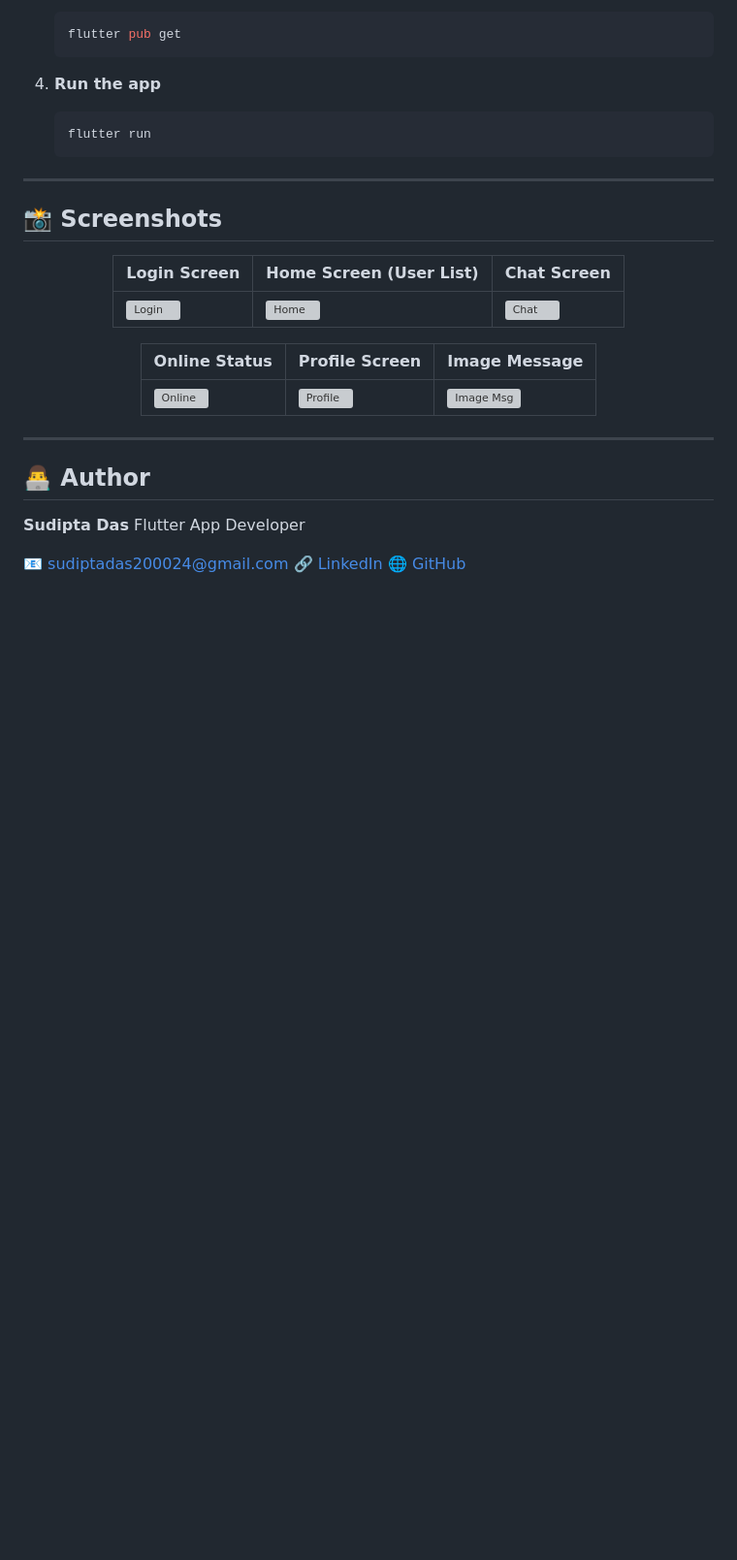
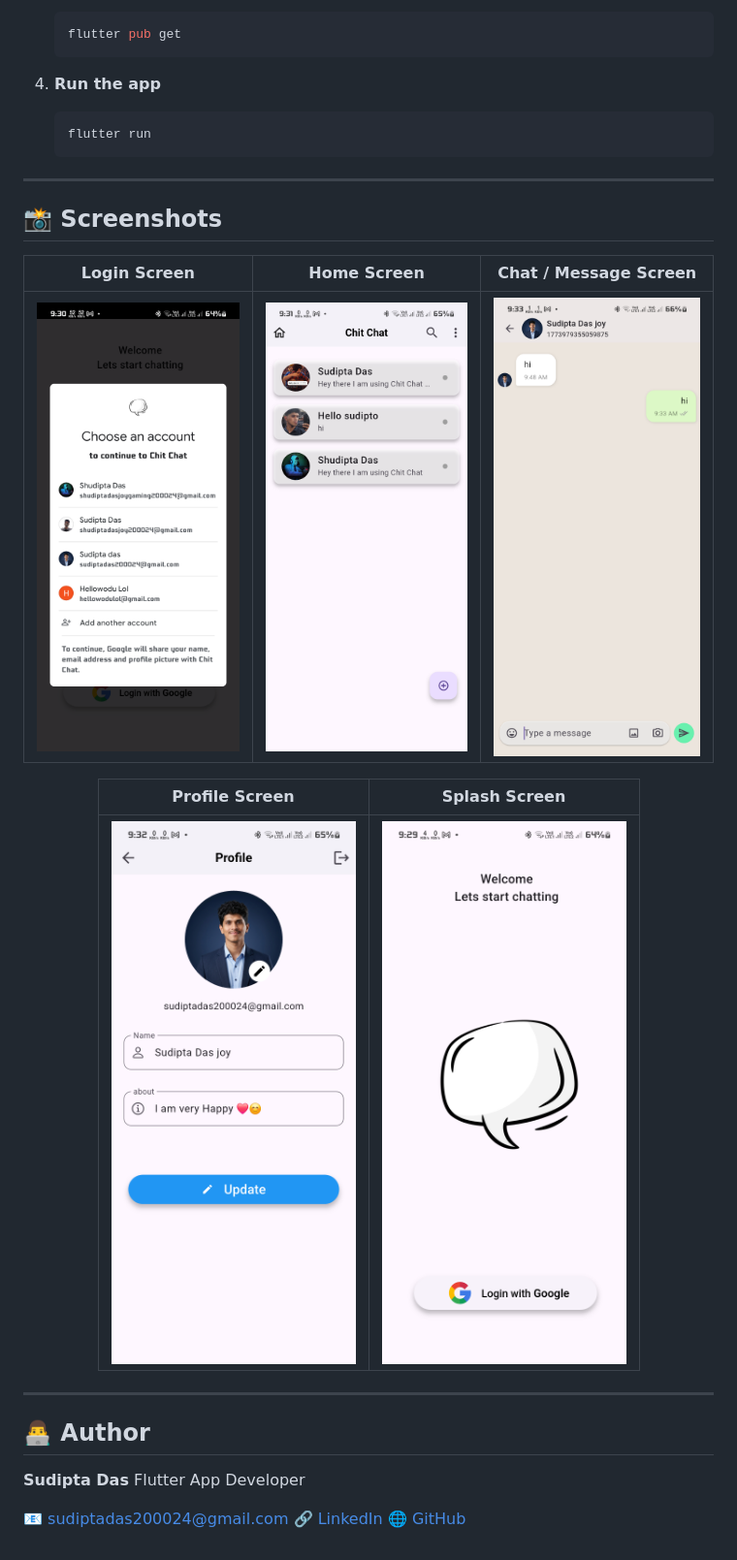
Before and after one commit to sudipta200024/chit_chat, a Markdown page: README.md, the part around the change. Shown at 97% size. Rendered like a GitHub page; blank space fills up the shorter version; grey boxes are pictures that could not be loaded.

Commit message:
Update README with new screenshots and features

```diff
--- a/README.md
+++ b/README.md
@@ -157,13 +157,13 @@ messages (collection)
 
 <div align="center">
 
-| Login Screen | Home Screen (User List) | Chat Screen |
-|--------------|--------------------------|-------------|
-| ![Login](screenshots/1_login.png) | ![Home](screenshots/2_home.png) | ![Chat](screenshots/3_chat.png) |
+| Login Screen              | Home Screen              | Chat / Message Screen      |
+|---------------------------|--------------------------|----------------------------|
+| ![Login](screenshots/google_login_auth.png) | ![Home](screenshots/home_screen.png) | ![Chat](screenshots/message_screen.png) |
 
-| Online Status | Profile Screen | Image Message |
-|----------------|---------------|---------------|
-| ![Online](screenshots/4_online.png) | ![Profile](screenshots/5_profile.png) | ![Image Msg](screenshots/6_image.png) |
+| Profile Screen            | Splash Screen            |
+|---------------------------|--------------------------|
+| ![Profile](screenshots/profile_screen.png) | ![Splash](screenshots/splash_screen.png) |
 
 </div>
 
```
